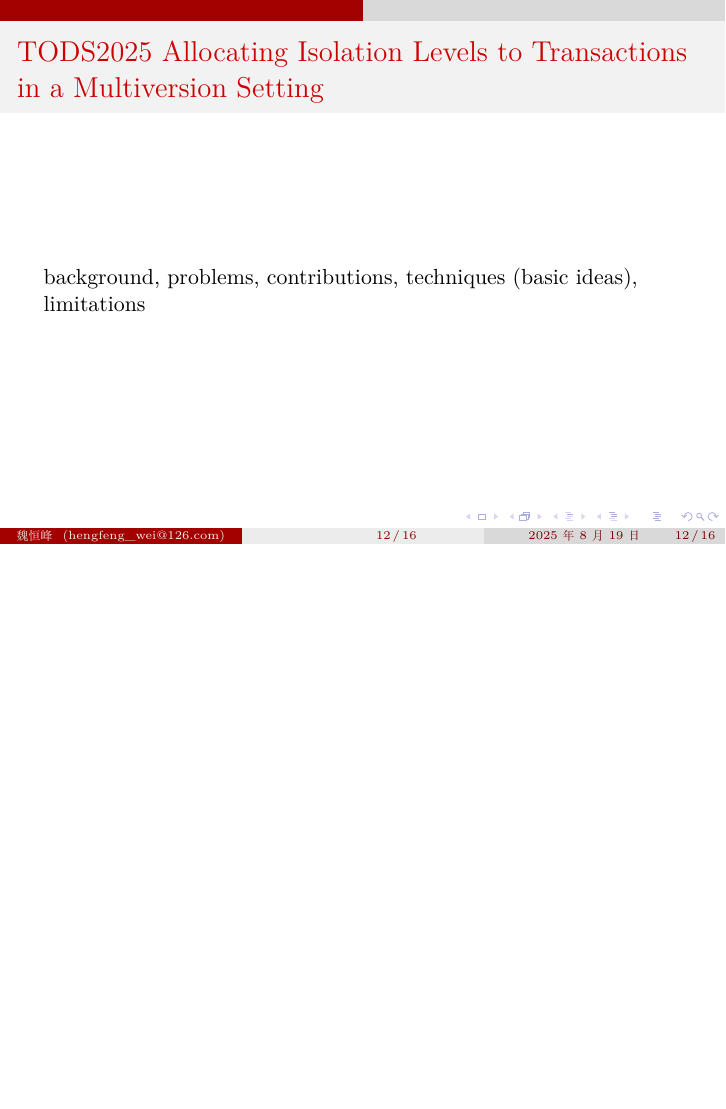
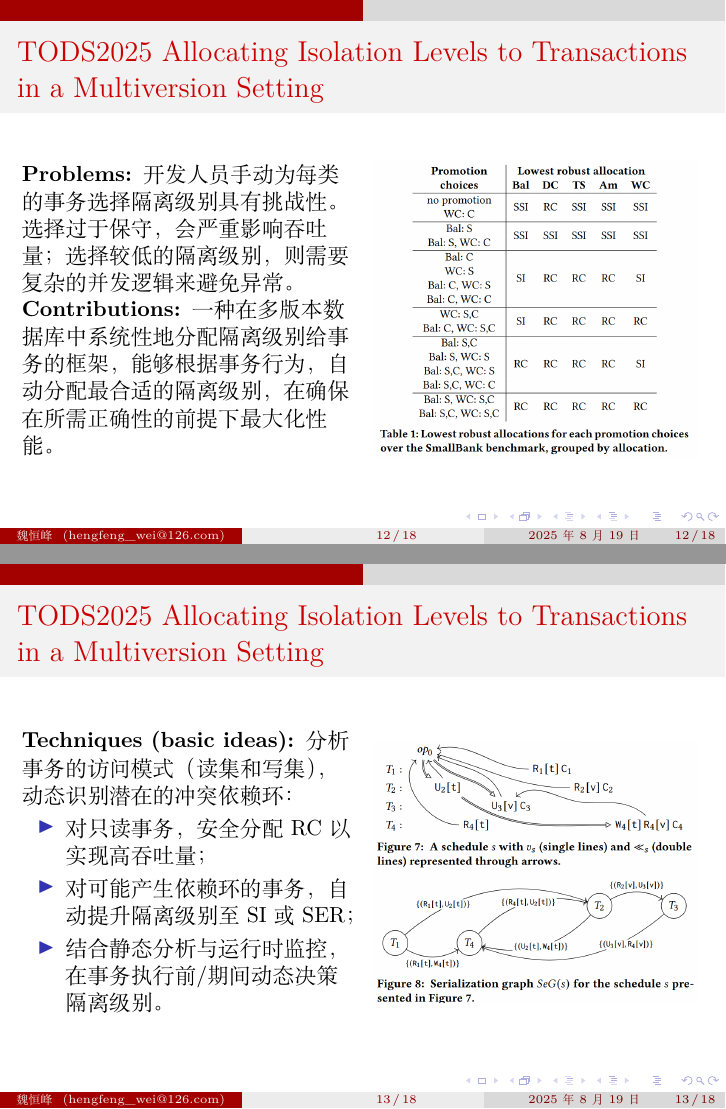
Before and after one commit to reports-by-hfwei/dbconf2025, LaTeX slides (dbconf2025.tex, which reads sections/robustness.tex): page 12 of 17 before the commit and pages 12 and 13 of 19 after it, the two joined at a grey line, the shorter picture padded with empty space. Compiled offline with XeLaTeX.

Commit message:
add TODS2025

```diff
--- a/sections/robustness.tex
+++ b/sections/robustness.tex
@@ -19,7 +19,47 @@
 
 %%%%%%%%%%%%%%%%%%%%
 \begin{frame}{TODS2025 Allocating Isolation Levels to Transactions in a Multiversion Setting}
-	background, problems, contributions, techniques (basic ideas), limitations
+	\begin{columns}
+		\begin{column}{0.5\textwidth}
+			\textbf{Problems: }开发人员手动为每类的事务选择隔离级别具有挑战性。选择过于保守，会严重影响吞吐量；选择较低的隔离级别，则需要复杂的并发逻辑来避免异常。
+
+			\textbf{Contributions: }一种在多版本数据库中系统性地分配隔离级别给事务的框架，能够根据事务行为，自动分配最合适的隔离级别，在确保在所需正确性的前提下最大化性能。
+		\end{column}
+		\begin{column}{0.5\textwidth}
+			\includegraphics[width=0.98\linewidth]{figs/lowest-robust-allocations}
+		\end{column}
+	\end{columns}
+\end{frame}
+%%%%%%%%%%%%%%%%%%%%
+
+%%%%%%%%%%%%%%%%%%%%
+\begin{frame}{TODS2025 Allocating Isolation Levels to Transactions in a Multiversion Setting}
+	\begin{columns}
+		\begin{column}{0.5\textwidth}
+			\textbf{Techniques (basic ideas): }分析事务的访问模式（读集和写集），动态识别潜在的冲突依赖环：
+			\begin{itemize}
+				\item 对只读事务，安全分配 RC 以实现高吞吐量；
+				\item 对可能产生依赖环的事务，自动提升隔离级别至 SI 或 SER；
+				\item 结合静态分析与运行时监控，在事务执行前/期间动态决策隔离级别。
+			\end{itemize}
+		\end{column}
+		\begin{column}{0.5\textwidth}
+			\includegraphics[width=0.98\linewidth]{figs/confliction-detect}
+		\end{column}
+	\end{columns}
+\end{frame}
+%%%%%%%%%%%%%%%%%%%%
+
+%%%%%%%%%%%%%%%%%%%%
+\begin{frame}{TODS2025 Allocating Isolation Levels to Transactions in a Multiversion Setting}
+
+	\textbf{Limitations: }
+	\begin{itemize}
+		\item 依赖调度分析，不支持分布式数据库；
+		\item 执行前的分析引入额外的开销；
+		\item 在高度冲突的工作负载下性能优势减弱。
+	\end{itemize}
+
 \end{frame}
 %%%%%%%%%%%%%%%%%%%%
 
```
Also changed, not shown: figs/confliction-detect.png (added), figs/lowest-robust-allocations.png (added).
